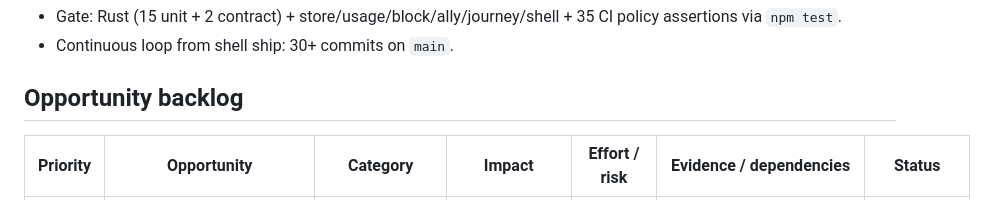
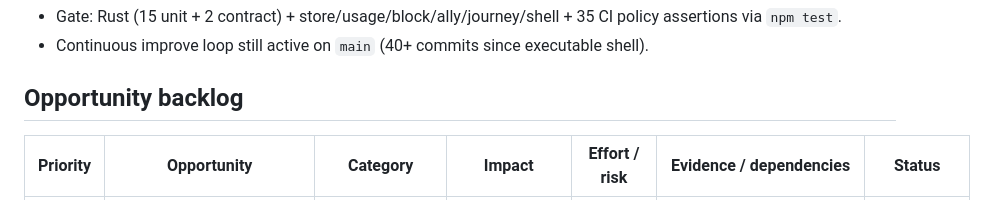
Before and after one commit to AlphaeusNg/AIly, a Markdown page: PROGRESS.md, the part around one of its changes. GitHub-like rendering.

```diff
--- a/PROGRESS.md
+++ b/PROGRESS.md
@@ -14,6 +14,6 @@ Last updated: 2026-08-11 (continuous improve loop — still shipping)
 - Gate: Rust (15 unit + 2 contract) + store/usage/block/ally/journey/shell +
   35 CI policy assertions via `npm test`.
-- Continuous loop from shell ship: 30+ commits on `main`.
+- Continuous improve loop still active on `main` (40+ commits since executable shell).
 
 ## Opportunity backlog
 
```
Also changed, not shown: other parts of PROGRESS.md (+1 -1 lines), README.md (+1 -1 lines).
